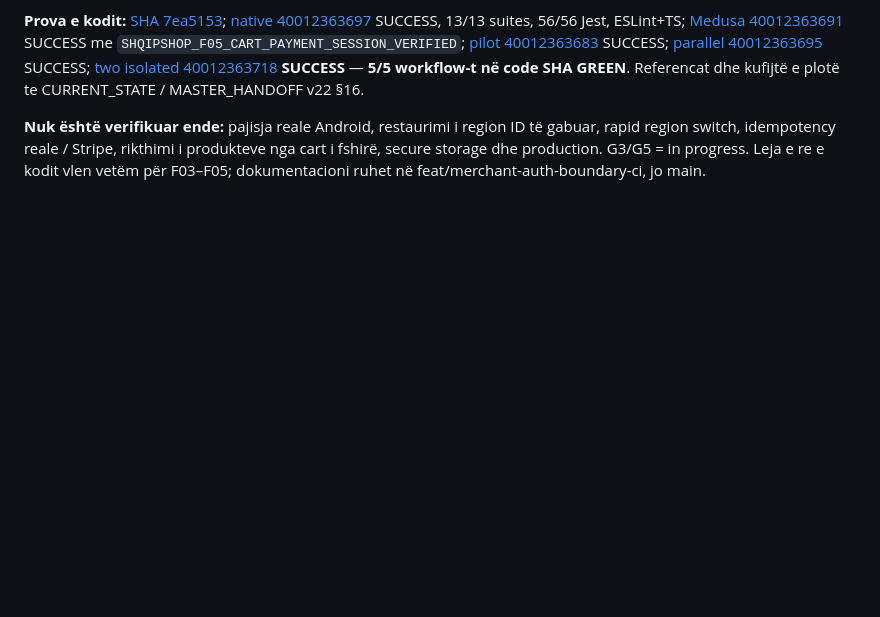
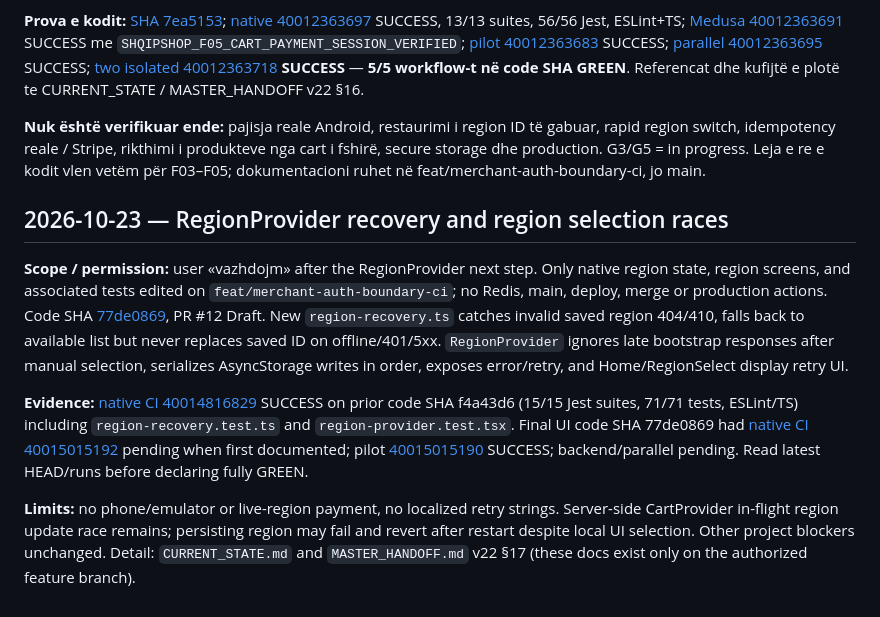
Before and after one commit to titanfit102-bit/ShqipShop, a Markdown page: docs/PROJECT_HISTORY.md, the part around the change. Drawn GitHub-style; blank space fills up the shorter version.

Commit message:
docs: sync recovery history roadmap and agent rules for region state hardening

```diff
--- a/docs/PROJECT_HISTORY.md
+++ b/docs/PROJECT_HISTORY.md
@@ -324,3 +324,11 @@ User «vazhdojm» autorizoi fazën e njoftuar F03–F05 brenda degës aktuale; p
 **Prova e kodit:** [SHA 7ea5153](https://github.com/titanfit102-bit/ShqipShop/commit/7ea515388d70ce45517ed667ab0275ff86cc9040); [native 40012363697](https://github.com/titanfit102-bit/ShqipShop/actions/runs/40012363697) SUCCESS, 13/13 suites, 56/56 Jest, ESLint+TS; [Medusa 40012363691](https://github.com/titanfit102-bit/ShqipShop/actions/runs/40012363691) SUCCESS me `SHQIPSHOP_F05_CART_PAYMENT_SESSION_VERIFIED`; [pilot 40012363683](https://github.com/titanfit102-bit/ShqipShop/actions/runs/40012363683) SUCCESS; [parallel 40012363695](https://github.com/titanfit102-bit/ShqipShop/actions/runs/40012363695) SUCCESS; [two isolated 40012363718](https://github.com/titanfit102-bit/ShqipShop/actions/runs/40012363718) **SUCCESS** — **5/5 workflow-t në code SHA GREEN**. Referencat dhe kufijtë e plotë te CURRENT_STATE / MASTER_HANDOFF v22 §16.
 
 **Nuk është verifikuar ende:** pajisja reale Android, restaurimi i region ID të gabuar, rapid region switch, idempotency reale / Stripe, rikthimi i produkteve nga cart i fshirë, secure storage dhe production. G3/G5 = in progress. Leja e re e kodit vlen vetëm për F03–F05; dokumentacioni ruhet në feat/merchant-auth-boundary-ci, jo main.
+
+## 2026-10-23 — RegionProvider recovery and region selection races
+
+**Scope / permission:** user «vazhdojm» after the RegionProvider next step. Only native region state, region screens, and associated tests edited on `feat/merchant-auth-boundary-ci`; no Redis, main, deploy, merge or production actions. Code SHA [77de0869](https://github.com/titanfit102-bit/ShqipShop/commit/77de0869a4f072eeb3dcbd047c21dd5a0f525909), PR #12 Draft. New `region-recovery.ts` catches invalid saved region 404/410, falls back to available list but never replaces saved ID on offline/401/5xx. `RegionProvider` ignores late bootstrap responses after manual selection, serializes AsyncStorage writes in order, exposes error/retry, and Home/RegionSelect display retry UI.
+
+**Evidence:** [native CI 40014816829](https://github.com/titanfit102-bit/ShqipShop/actions/runs/40014816829) SUCCESS on prior code SHA f4a43d6 (15/15 Jest suites, 71/71 tests, ESLint/TS) including `region-recovery.test.ts` and `region-provider.test.tsx`. Final UI code SHA 77de0869 had [native CI 40015015192](https://github.com/titanfit102-bit/ShqipShop/actions/runs/40015015192) pending when first documented; pilot [40015015190](https://github.com/titanfit102-bit/ShqipShop/actions/runs/40015015190) SUCCESS; backend/parallel pending. Read latest HEAD/runs before declaring fully GREEN.
+
+**Limits:** no phone/emulator or live-region payment, no localized retry strings. Server-side CartProvider in-flight region update race remains; persisting region may fail and revert after restart despite local UI selection. Other project blockers unchanged. Detail: `CURRENT_STATE.md` and `MASTER_HANDOFF.md` v22 §17 (these docs exist only on the authorized feature branch).
```
